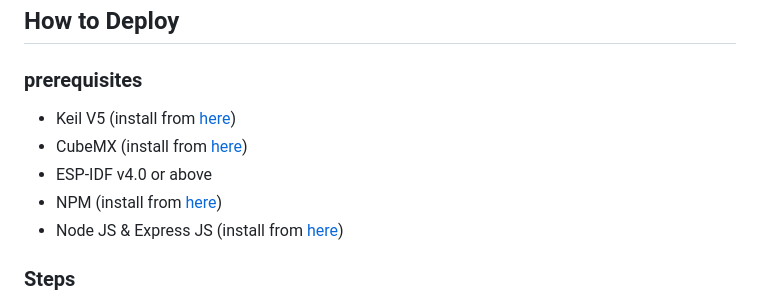
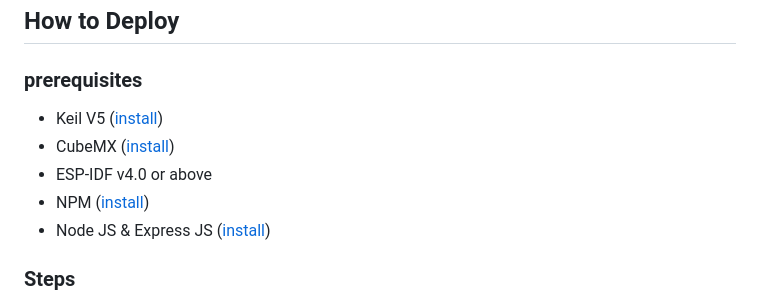
Before and after one commit to mariamelsaqa/MuseumAntiTheftSystem, a Markdown page: README.md, the part around the change. Drawn GitHub-style.

```diff
--- a/README.md
+++ b/README.md
@@ -64,11 +64,11 @@ This flowchart illustrates how different modules interact with each other on the
 
 ## How to Deploy
 ### prerequisites
-- Keil V5 (install from [here](https://developer.arm.com/documentation/101407/0538/About-uVision/Installation))
-- CubeMX (install from [here](https://www.st.com/en/development-tools/stm32cubemx.html))
+- Keil V5 ([install](https://developer.arm.com/documentation/101407/0538/About-uVision/Installation))
+- CubeMX ([install](https://www.st.com/en/development-tools/stm32cubemx.html))
 - ESP-IDF v4.0 or above
-- NPM (install from [here](https://docs.npmjs.com/downloading-and-installing-node-js-and-npm))
-- Node JS & Express JS (install from [here](https://docs.npmjs.com/downloading-and-installing-node-js-and-npm))
+- NPM ([install](https://docs.npmjs.com/downloading-and-installing-node-js-and-npm))
+- Node JS & Express JS ([install](https://docs.npmjs.com/downloading-and-installing-node-js-and-npm))
 
 ### Steps
 - Open CubeMX and configure PA0-PA1-PA4-PA5 as GPIO_Input, configure PA6 till PA8, PA11, PA12 as GPIO_Output.
```
